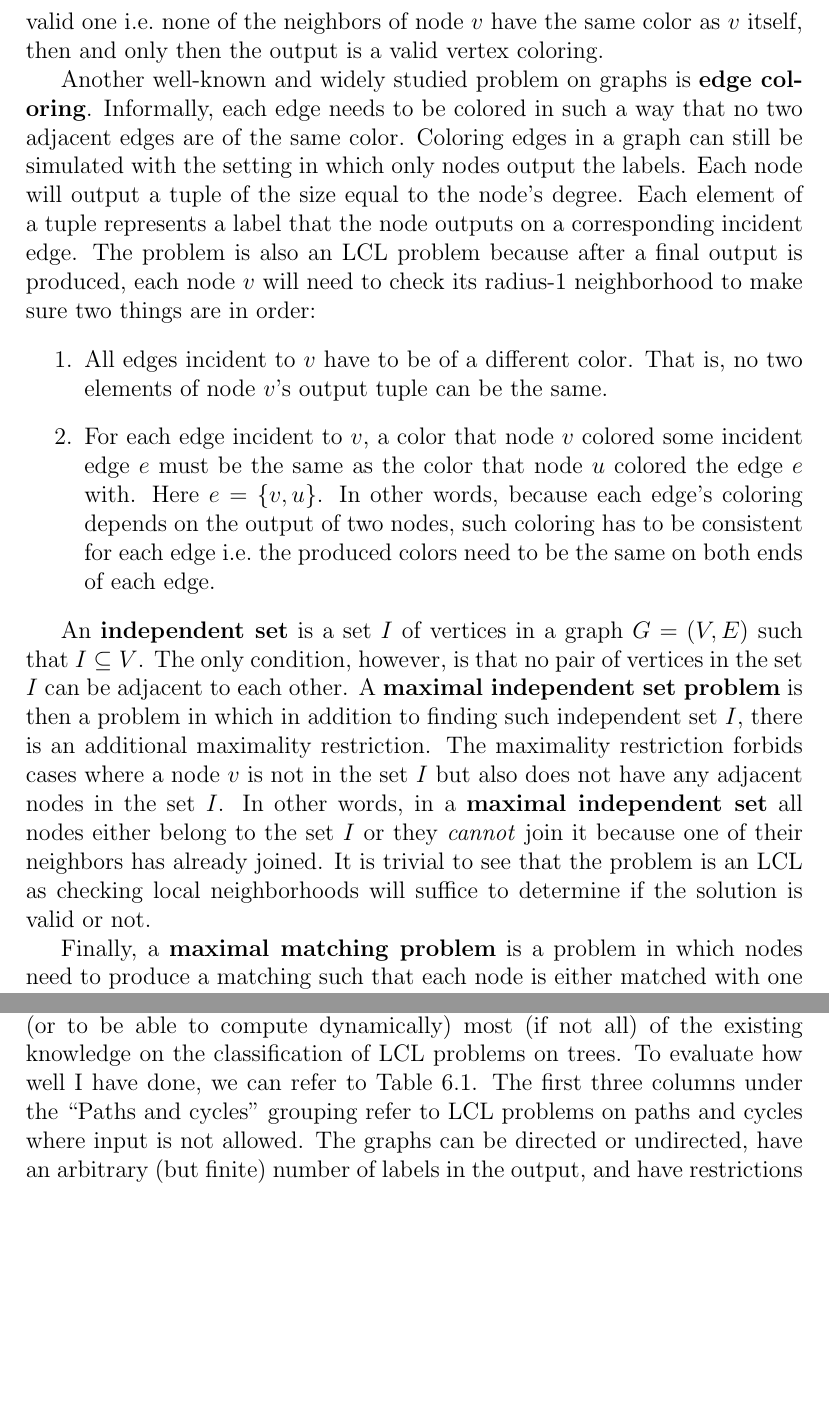
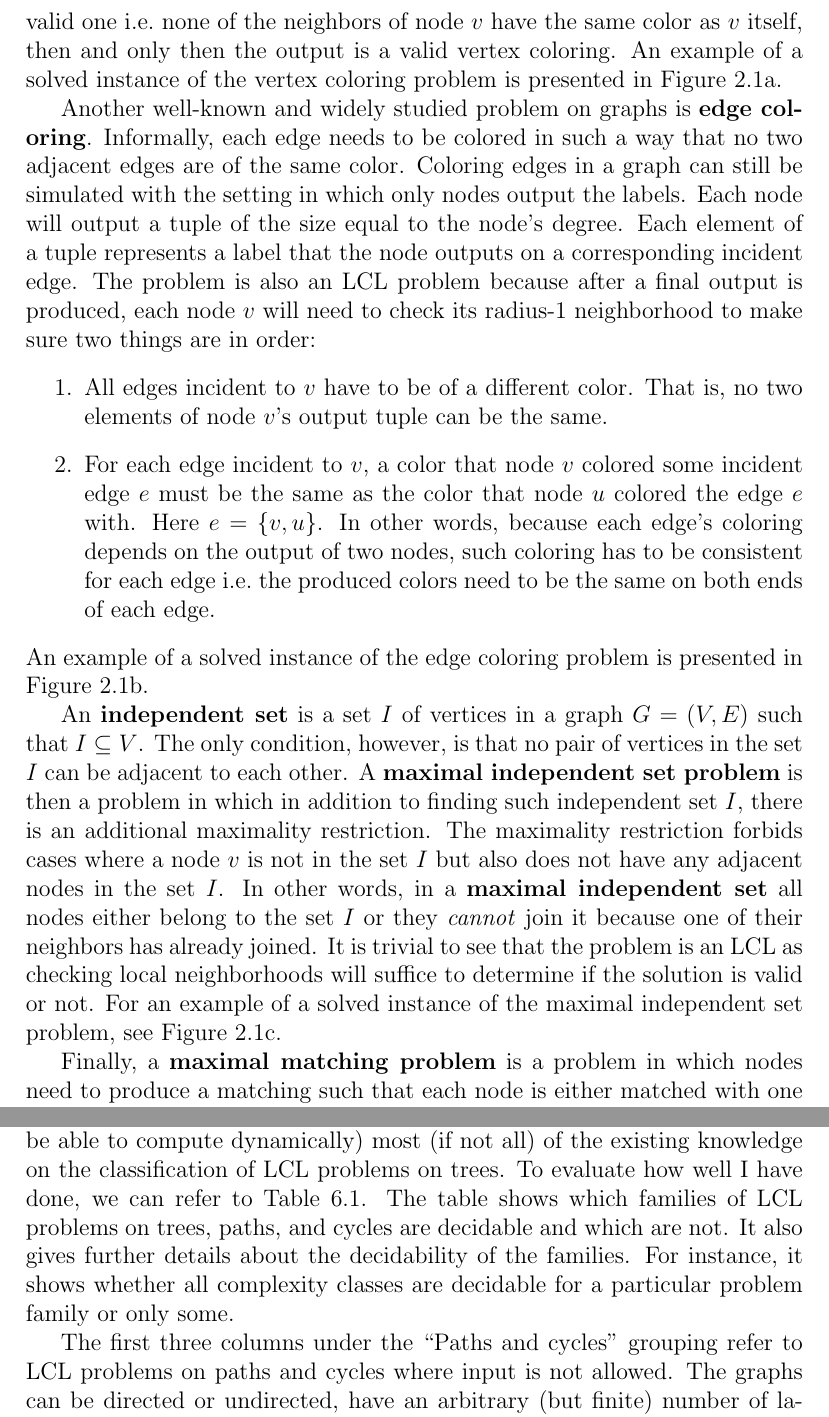
Before and after one commit to AleksTeresh/lcl-classifier, a LaTeX thesis (report/thesis-example.tex, which reads report/2background.tex, report/6evaluation.tex): two parts of pages 21 and 59 of 75, joined at a grey line, cut so that both start at the same text, the shorter picture padded with empty space. Compiled offline with pdfLaTeX.

Commit message:
text: add references to figures throughout text

```diff
--- a/report/2background.tex
+++ b/report/2background.tex
@@ -520,6 +520,8 @@ LCL problem because it is sufficient and necessary for each node to check
 its radius-1 neighborhood. If each node's radius-1 neighborhood is
 a valid one i.e.\ none of the neighbors of node $v$ have the same color as $v$
 itself, then and only then the output is a valid vertex coloring.
+An example of a solved instance of the vertex coloring problem
+is presented in Figure~\ref{fig:vertex-coloring}.
 
 Another well-known and widely studied problem on graphs is
 \textbf{edge coloring}. Informally, each edge needs to be
@@ -542,6 +544,8 @@ Here $e = \{v, u\}$. In other words, because each edge's coloring depends on the
 output of two nodes, such coloring has to be consistent for each edge i.e.\ the produced
 colors need to be the same on both ends of each edge.
 \end{enumerate}
+An example of a solved instance of the edge coloring problem
+is presented in Figure~\ref{fig:edge-coloring}.
 
 An \textbf{independent set} is a set $I$ of vertices in a graph $G = (V, E)$ such that
 $I \subseteq V$. The only condition, however, is that no pair of vertices in the set $I$
@@ -553,6 +557,8 @@ In other words, in a \textbf{maximal independent set} all nodes either belong
 to the set $I$ or they \emph{cannot} join it because one of their neighbors has
 already joined. It is trivial to see that the problem is an LCL as checking local
 neighborhoods will suffice to determine if the solution is valid or not.
+For an example of a solved instance of the maximal
+independent set problem, see Figure~\ref{fig:maximal-independent-set}.
 
 \begin{figure}
   \centering
--- a/report/6evaluation.tex
+++ b/report/6evaluation.tex
@@ -97,7 +97,8 @@ can be improved and extended.
 The first goal among the research goals listed in Chapter~\ref{chapter:methods}
 was to store (or to be able to compute dynamically) most
 (if not all) of the existing knowledge on the classification of LCL problems on trees.
-To evaluate how well I have done, we can refer to Table~\ref{table:summary}.
+To evaluate how well I have done, we can refer to Table~\ref{table:summary}. The table shows which families of LCL problems on trees, paths, and cycles are decidable and which are not. It also gives further details about the decidability of the families. For instance, it shows whether all complexity classes are decidable for a particular problem family or only some.
+
 The first three columns under the ``Paths and cycles'' grouping refer to LCL problems on
 paths and cycles where input is not allowed. The graphs can be directed or undirected,
 have an arbitrary (but finite) number of labels in the output, and have restrictions
```
Also changed, not shown: report/1introduction.tex (+2 -1 lines), report/5implementation.tex (+2 -0 lines), report/2background.tex (4 more changed lines).
